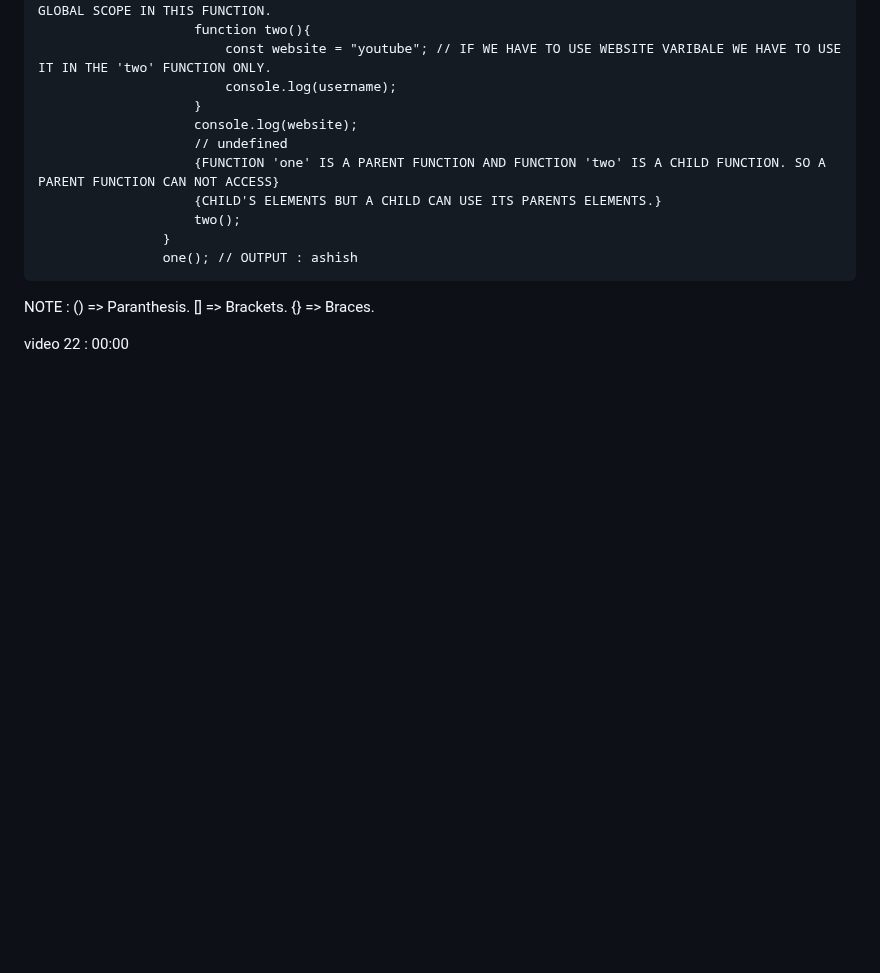
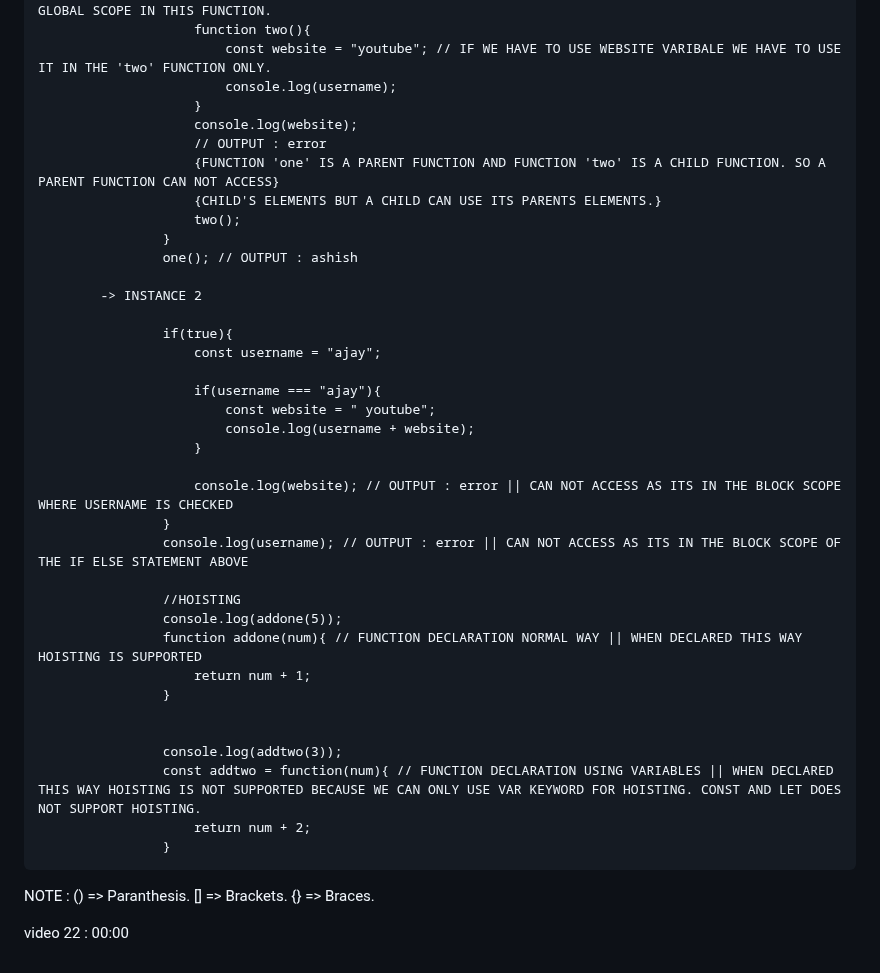
Before and after one commit to ashishsingh0307/Learn_javascript, a Markdown page: README.md, the part around the change. Rendered like a GitHub page; blank space fills up the shorter version.

Commit message:
recaping more instances of scope

```diff
--- a/README.md
+++ b/README.md
@@ -1008,12 +1008,38 @@ VIDEO 22 - MORE ON SCOPES
                             console.log(username);
                         }
                         console.log(website);
-                        // undefined
+                        // OUTPUT : error
                         {FUNCTION 'one' IS A PARENT FUNCTION AND FUNCTION 'two' IS A CHILD FUNCTION. SO A PARENT FUNCTION CAN NOT ACCESS}
                         {CHILD'S ELEMENTS BUT A CHILD CAN USE ITS PARENTS ELEMENTS.}
                         two();
                     }
                     one(); // OUTPUT : ashish
+
+            -> INSTANCE 2
+
+                    if(true){
+                        const username = "ajay";
+
+                        if(username === "ajay"){
+                            const website = " youtube";
+                            console.log(username + website);
+                        }
+
+                        console.log(website); // OUTPUT : error || CAN NOT ACCESS AS ITS IN THE BLOCK SCOPE WHERE USERNAME IS CHECKED
+                    }
+                    console.log(username); // OUTPUT : error || CAN NOT ACCESS AS ITS IN THE BLOCK SCOPE OF THE IF ELSE STATEMENT ABOVE
+
+                    //HOISTING
+                    console.log(addone(5));
+                    function addone(num){ // FUNCTION DECLARATION NORMAL WAY || WHEN DECLARED THIS WAY HOISTING IS SUPPORTED
+                        return num + 1;
+                    }
+
+
+                    console.log(addtwo(3));
+                    const addtwo = function(num){ // FUNCTION DECLARATION USING VARIABLES || WHEN DECLARED THIS WAY HOISTING IS NOT SUPPORTED BECAUSE WE CAN ONLY USE VAR KEYWORD FOR HOISTING. CONST AND LET DOES NOT SUPPORT HOISTING.
+                        return num + 2;
+                    }
 
 NOTE : () => Paranthesis.
        [] => Brackets.
```
